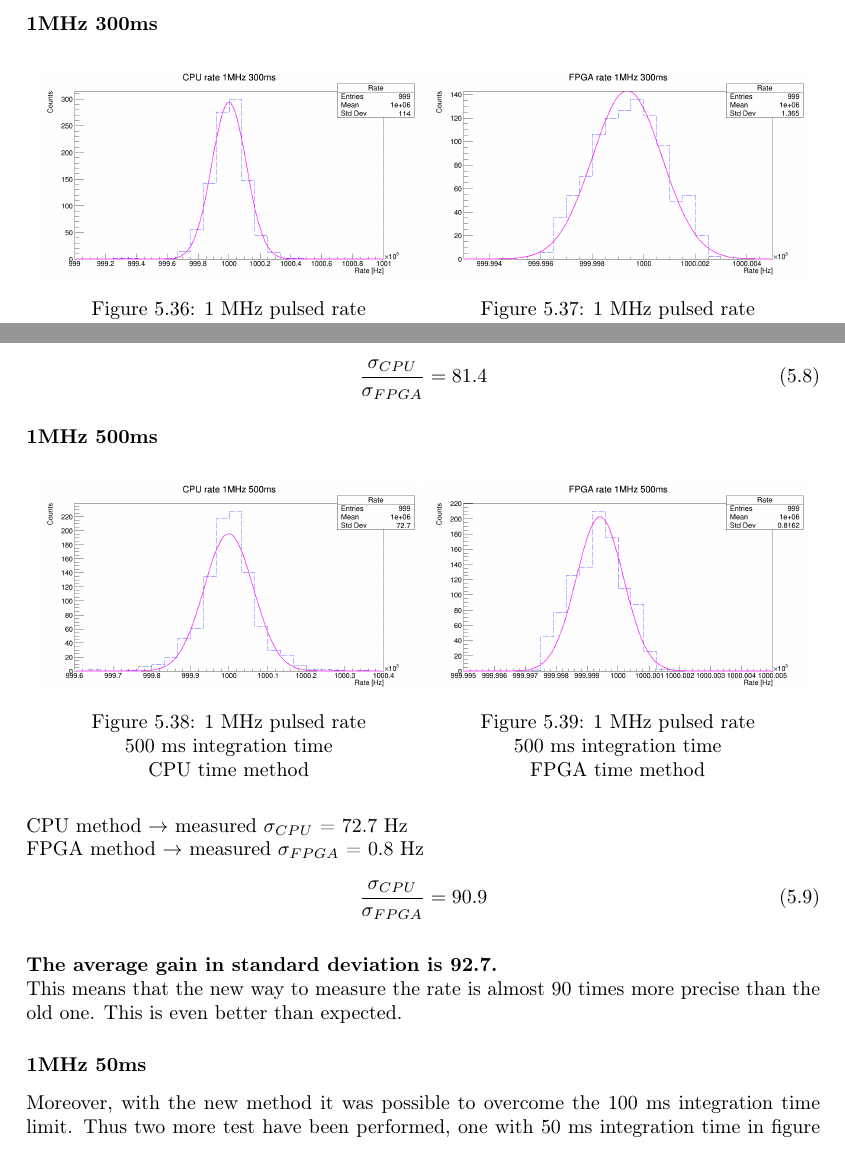
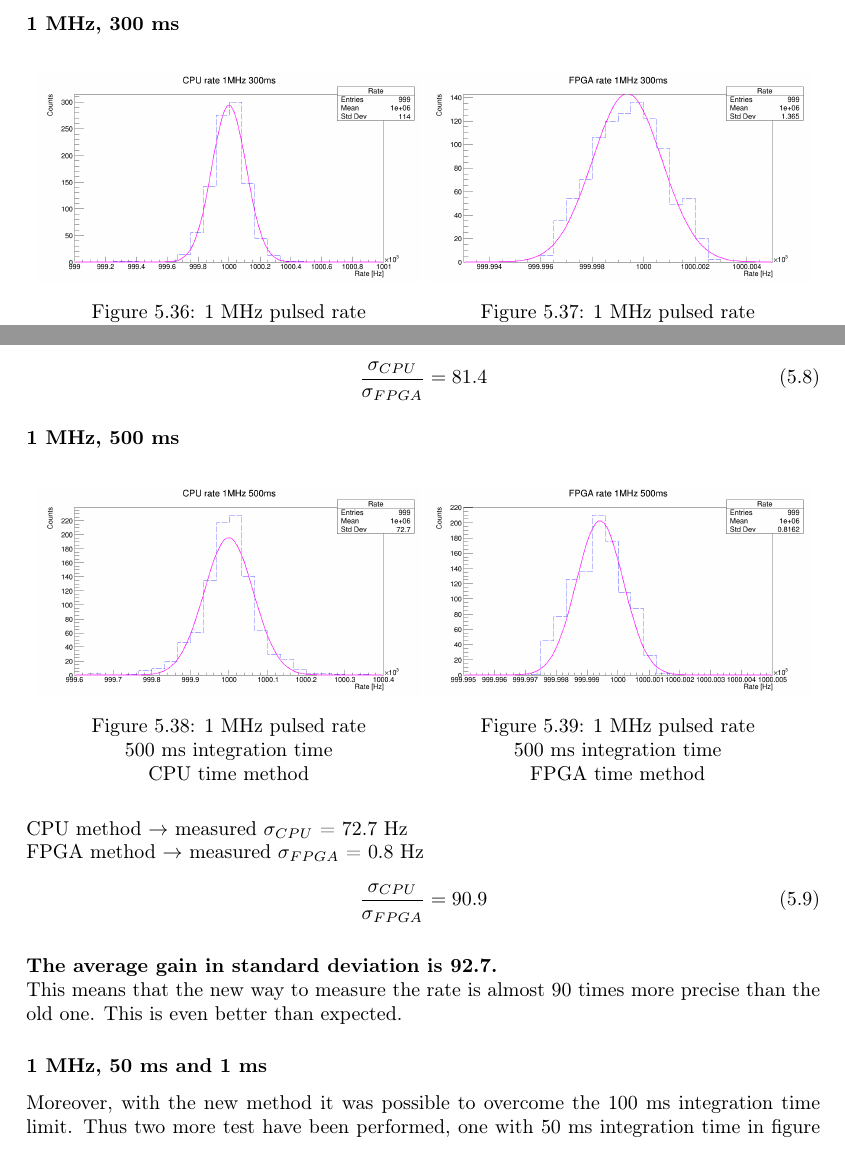
Before and after one commit to stefan-zugravel/Tesi_StefanCristiZugravel, a LaTeX thesis (Tesi_Stefan.tex, which reads Chapters/ch5.tex): two parts of page 85 of 94 before the commit and two parts of page 85 of 93 after it, joined at a grey line, cut at the place of the change. Compiled offline with pdfLaTeX.

Commit message:
10/10/2021 11:37

```diff
--- a/Chapters/ch5.tex
+++ b/Chapters/ch5.tex
@@ -449,7 +449,7 @@ FPGA method $\rightarrow$ measured $\sigma_{FPGA}$ = 2.1 Hz
 	\frac{\sigma_{CPU}}{\sigma_{FPGA}} = 113.3
 \end{equation}
 
-\subsubsection{1MHz 300ms}
+\subsubsection{1 MHz, 300 ms}
 \begin{figure}[H]
 	\centering
 	\begin{minipage}{0.49\textwidth}
@@ -472,7 +472,7 @@ FPGA method $\rightarrow$ measured $\sigma_{FPGA}$ = 1.4 Hz
 	\frac{\sigma_{CPU}}{\sigma_{FPGA}} = 81.4
 \end{equation}
 
-\subsubsection{1MHz 500ms}
+\subsubsection{1 MHz, 500 ms}
 \begin{figure}[H]
 	\centering
 	\begin{minipage}{0.49\textwidth}
@@ -499,7 +499,7 @@ FPGA method $\rightarrow$ measured $\sigma_{FPGA}$ = 0.8 Hz
 \newline
 This means that the new way to measure the rate is almost 90 times more precise than the old one. This is even better than expected.
 
-\subsubsection{1MHz 50ms}
+\subsubsection{1 MHz, 50 ms and 1 ms}
 \noindent Moreover, with the new method it was possible to overcome the 100~ms integration time limit. Thus two more test have been performed, one with 50~ms integration time in figure \ref{fig:FPGA-time-rate-1MHz-50ms} and one with 1~ms in figure \ref{fig:FPGA-time-rate-1MHz-1ms}.
 For the 50~ms case $\sigma_{FPGA}$~=~8.0~Hz, this is still almost 10 times lower than the $\sigma_{CPU}$ at 500~ms (72.7~Hz).
 \begin{figure}[H]
```
Also changed, not shown: Chapters/Conclusions.tex (+2 -1 lines), Tesi_Stefan.tex (+8 -0 lines), IMG/ch5/latch_tests/fig1.PNG, Chapters/ch5.tex (9 more changed lines).
